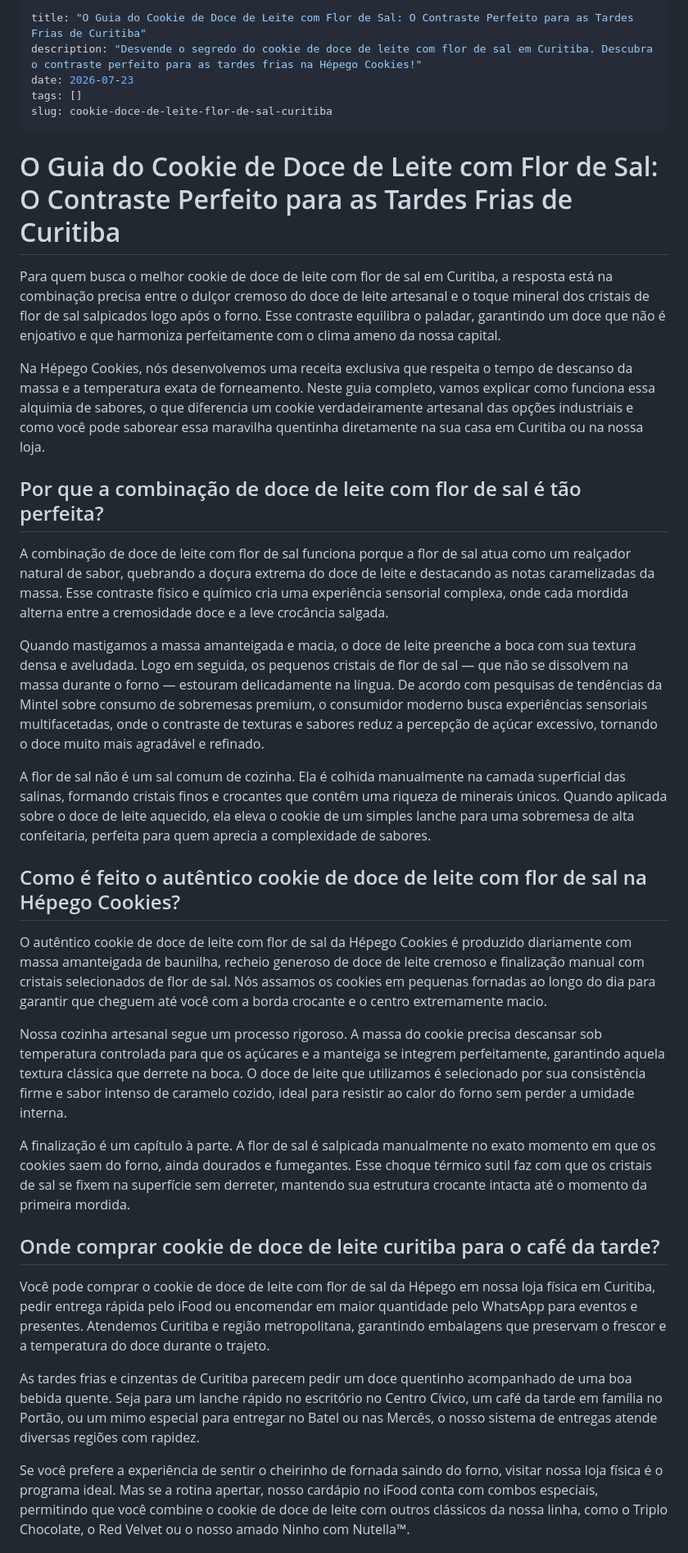
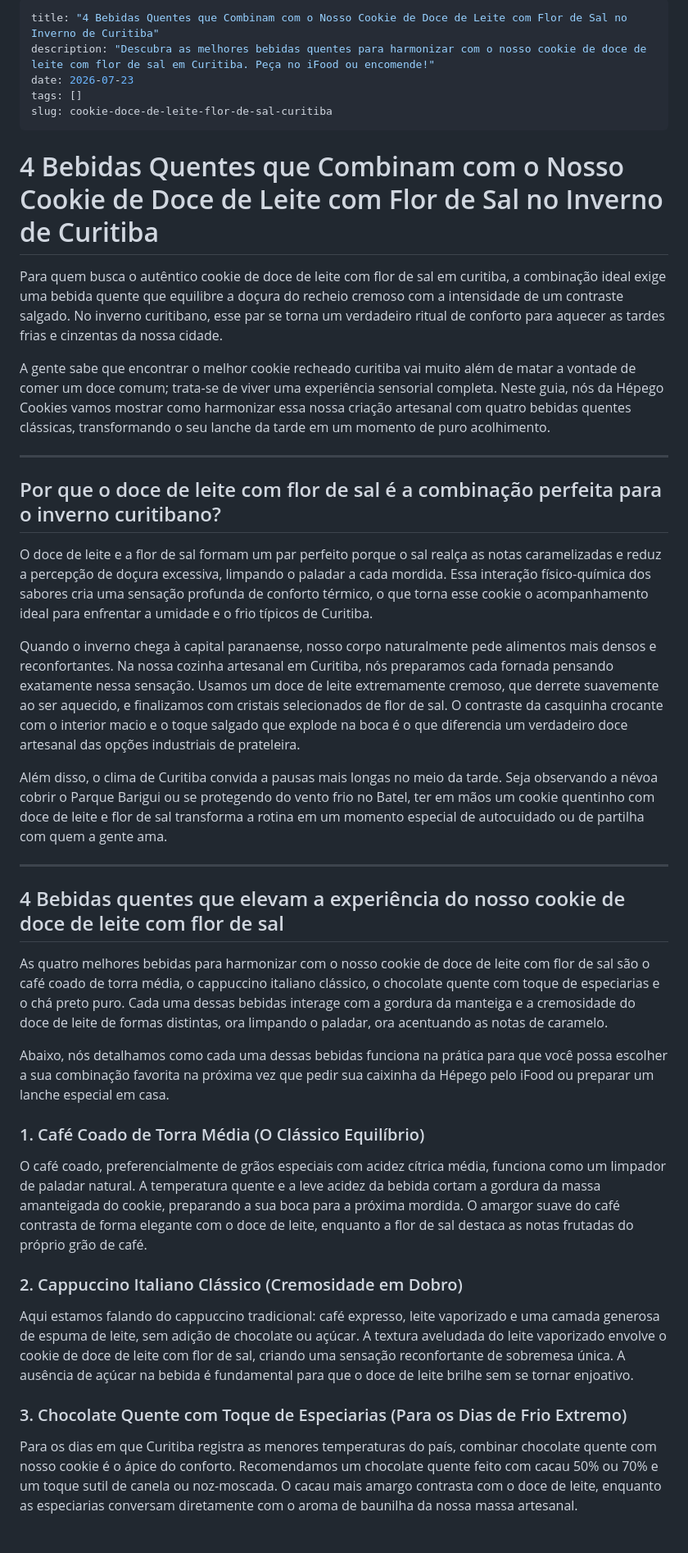
Before and after one commit to ErosPGomes/hepegocookies, a Markdown page: blog/cookie-doce-de-leite-flor-de-sal-curitiba.md, the part around one of its changes. Shown at 82% size. Rendered like a GitHub page.

```diff
--- a/blog/cookie-doce-de-leite-flor-de-sal-curitiba.md
+++ b/blog/cookie-doce-de-leite-flor-de-sal-curitiba.md
@@ -1,38 +1,41 @@
 ---
-title: "O Guia do Cookie de Doce de Leite com Flor de Sal: O Contraste Perfeito para as Tardes Frias de Curitiba"
-description: "Desvende o segredo do cookie de doce de leite com flor de sal em Curitiba. Descubra o contraste perfeito para as tardes frias na Hépego Cookies!"
+title: "4 Bebidas Quentes que Combinam com o Nosso Cookie de Doce de Leite com Flor de Sal no Inverno de Curitiba"
+description: "Descubra as melhores bebidas quentes para harmonizar com o nosso cookie de doce de leite com flor de sal em Curitiba. Peça no iFood ou encomende!"
 date: 2026-07-23
 tags: []
 slug: cookie-doce-de-leite-flor-de-sal-curitiba
 ---
 
-# O Guia do Cookie de Doce de Leite com Flor de Sal: O Contraste Perfeito para as Tardes Frias de Curitiba
+# 4 Bebidas Quentes que Combinam com o Nosso Cookie de Doce de Leite com Flor de Sal no Inverno de Curitiba
 
-Para quem busca o melhor cookie de doce de leite com flor de sal em Curitiba, a resposta está na combinação precisa entre o dulçor cremoso do doce de leite artesanal e o toque mineral dos cristais de flor de sal salpicados logo após o forno. Esse contraste equilibra o paladar, garantindo um doce que não é enjoativo e que harmoniza perfeitamente com o clima ameno da nossa capital.
+Para quem busca o autêntico cookie de doce de leite com flor de sal em curitiba, a combinação ideal exige uma bebida quente que equilibre a doçura do recheio cremoso com a intensidade de um contraste salgado. No inverno curitibano, esse par se torna um verdadeiro ritual de conforto para aquecer as tardes frias e cinzentas da nossa cidade.
 
-Na Hépego Cookies, nós desenvolvemos uma receita exclusiva que respeita o tempo de descanso da massa e a temperatura exata de forneamento. Neste guia completo, vamos explicar como funciona essa alquimia de sabores, o que diferencia um cookie verdadeiramente artesanal das opções industriais e como você pode saborear essa maravilha quentinha diretamente na sua casa em Curitiba ou na nossa loja.
+A gente sabe que encontrar o melhor cookie recheado curitiba vai muito além de matar a vontade de comer um doce comum; trata-se de viver uma experiência sensorial completa. Neste guia, nós da Hépego Cookies vamos mostrar como harmonizar essa nossa criação artesanal com quatro bebidas quentes clássicas, transformando o seu lanche da tarde em um momento de puro acolhimento.
 
-## Por que a combinação de doce de leite com flor de sal é tão perfeita?
+---
 
-A combinação de doce de leite com flor de sal funciona porque a flor de sal atua como um realçador natural de sabor, quebrando a doçura extrema do doce de leite e destacando as notas caramelizadas da massa. Esse contraste físico e químico cria uma experiência sensorial complexa, onde cada mordida alterna entre a cremosidade doce e a leve crocância salgada.
+## Por que o doce de leite com flor de sal é a combinação perfeita para o inverno curitibano?
 
-Quando mastigamos a massa amanteigada e macia, o doce de leite preenche a boca com sua textura densa e aveludada. Logo em seguida, os pequenos cristais de flor de sal — que não se dissolvem na massa durante o forno — estouram delicadamente na língua. De acordo com pesquisas de tendências da Mintel sobre consumo de sobremesas premium, o consumidor moderno busca experiências sensoriais multifacetadas, onde o contraste de texturas e sabores reduz a percepção de açúcar excessivo, tornando o doce muito mais agradável e refinado.
+O doce de leite e a flor de sal formam um par perfeito porque o sal realça as notas caramelizadas e reduz a percepção de doçura excessiva, limpando o paladar a cada mordida. Essa interação físico-química dos sabores cria uma sensação profunda de conforto térmico, o que torna esse cookie o acompanhamento ideal para enfrentar a umidade e o frio típicos de Curitiba.
 
-A flor de sal não é um sal comum de cozinha. Ela é colhida manualmente na camada superficial das salinas, formando cristais finos e crocantes que contêm uma riqueza de minerais únicos. Quando aplicada sobre o doce de leite aquecido, ela eleva o cookie de um simples lanche para uma sobremesa de alta confeitaria, perfeita para quem aprecia a complexidade de sabores.
+Quando o inverno chega à capital paranaense, nosso corpo naturalmente pede alimentos mais densos e reconfortantes. Na nossa cozinha artesanal em Curitiba, nós preparamos cada fornada pensando exatamente nessa sensação. Usamos um doce de leite extremamente cremoso, que derrete suavemente ao ser aquecido, e finalizamos com cristais selecionados de flor de sal. O contraste da casquinha crocante com o interior macio e o toque salgado que explode na boca é o que diferencia um verdadeiro doce artesanal das opções industriais de prateleira.
 
-## Como é feito o autêntico cookie de doce de leite com flor de sal na Hépego Cookies?
+Além disso, o clima de Curitiba convida a pausas mais longas no meio da tarde. Seja observando a névoa cobrir o Parque Barigui ou se protegendo do vento frio no Batel, ter em mãos um cookie quentinho com doce de leite e flor de sal transforma a rotina em um momento especial de autocuidado ou de partilha com quem a gente ama.
 
-O autêntico cookie de doce de leite com flor de sal da Hépego Cookies é produzido diariamente com massa amanteigada de baunilha, recheio generoso de doce de leite cremoso e finalização manual com cristais selecionados de flor de sal. Nós assamos os cookies em pequenas fornadas ao longo do dia para garantir que cheguem até você com a borda crocante e o centro extremamente macio.
+---
 
-Nossa cozinha artesanal segue um processo rigoroso. A massa do cookie precisa descansar sob temperatura controlada para que os açúcares e a manteiga se integrem perfeitamente, garantindo aquela textura clássica que derrete na boca. O doce de leite que utilizamos é selecionado por sua consistência firme e sabor intenso de caramelo cozido, ideal para resistir ao calor do forno sem perder a umidade interna.
+## 4 Bebidas quentes que elevam a experiência do nosso cookie de doce de leite com flor de sal
 
-A finalização é um capítulo à parte. A flor de sal é salpicada manualmente no exato momento em que os cookies saem do forno, ainda dourados e fumegantes. Esse choque térmico sutil faz com que os cristais de sal se fixem na superfície sem derreter, mantendo sua estrutura crocante intacta até o momento da primeira mordida.
+As quatro melhores bebidas para harmonizar com o nosso cookie de doce de leite com flor de sal são o café coado de torra média, o cappuccino italiano clássico, o chocolate quente com toque de especiarias e o chá preto puro. Cada uma dessas bebidas interage com a gordura da manteiga e a cremosidade do doce de leite de formas distintas, ora limpando o paladar, ora acentuando as notas de caramelo.
 
-## Onde comprar cookie de doce de leite curitiba para o café da tarde?
+Abaixo, nós detalhamos como cada uma dessas bebidas funciona na prática para que você possa escolher a sua combinação favorita na próxima vez que pedir sua caixinha da Hépego pelo iFood ou preparar um lanche especial em casa.
 
-Você pode comprar o cookie de doce de leite com flor de sal da Hépego em nossa loja física em Curitiba, pedir entrega rápida pelo iFood ou encomendar em maior quantidade pelo WhatsApp para eventos e presentes. Atendemos Curitiba e região metropolitana, garantindo embalagens que preservam o frescor e a temperatura do doce durante o trajeto.
+### 1. Café Coado de Torra Média (O Clássico Equilíbrio)
+O café coado, preferencialmente de grãos especiais com acidez cítrica média, funciona como um limpador de paladar natural. A temperatura quente e a leve acidez da bebida cortam a gordura da massa amanteigada do cookie, preparando a sua boca para a próxima mordida. O amargor suave do café contrasta de forma elegante com o doce de leite, enquanto a flor de sal destaca as notas frutadas do próprio grão de café.
 
-As tardes frias e cinzentas de Curitiba parecem pedir um doce quentinho acompanhado de uma boa bebida quente. Seja para um lanche rápido no escritório no Centro Cívico, um café da tarde em família no Portão, ou um mimo especial para entregar no Batel ou nas Mercês, o nosso sistema de entregas atende diversas regiões com rapidez.
+### 2. Cappuccino Italiano Clássico (Cremosidade em Dobro)
+Aqui estamos falando do cappuccino tradicional: café expresso, leite vaporizado e uma camada generosa de espuma de leite, sem adição de chocolate ou açúcar. A textura aveludada do leite vaporizado envolve o cookie de doce de leite com flor de sal, criando uma sensação reconfortante de sobremesa única. A ausência de açúcar na bebida é fundamental para que o doce de leite brilhe sem se tornar enjoativo.
 
-Se você prefere a experiência de sentir o cheirinho de fornada saindo do forno, visitar nossa loja física é o programa ideal. Mas se a rotina apertar, nosso cardápio no iFood conta com combos especiais, permitindo que você combine o cookie de doce de leite com outros clássicos da nossa linha, como o Triplo Chocolate, o Red Velvet ou o nosso amado Ninho com Nutella™.
+### 3. Chocolate Quente com Toque de Especiarias (Para os Dias de Frio Extremo)
+Para os dias em que Curitiba registra as menores temperaturas do país, combinar chocolate quente com nosso cookie é o ápice do conforto. Recomendamos um chocolate quente feito com cacau 50% ou 70% e um toque sutil de canela ou noz-moscada. O cacau mais amargo contrasta com o doce de leite, enquanto as especiarias conversam diretamente com o aroma de baunilha da nossa massa artesanal.
 
```
Also changed, not shown: other parts of blog/cookie-doce-de-leite-flor-de-sal-curitiba.md (+65 -43 lines).
